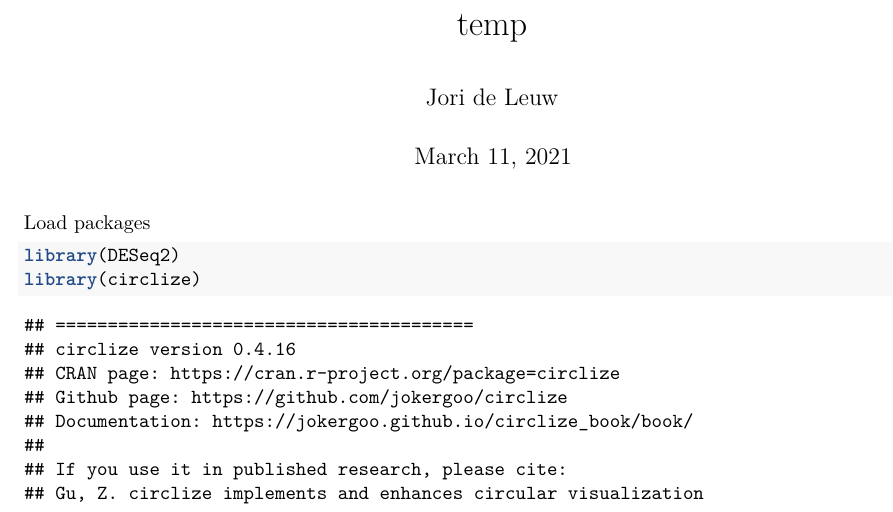
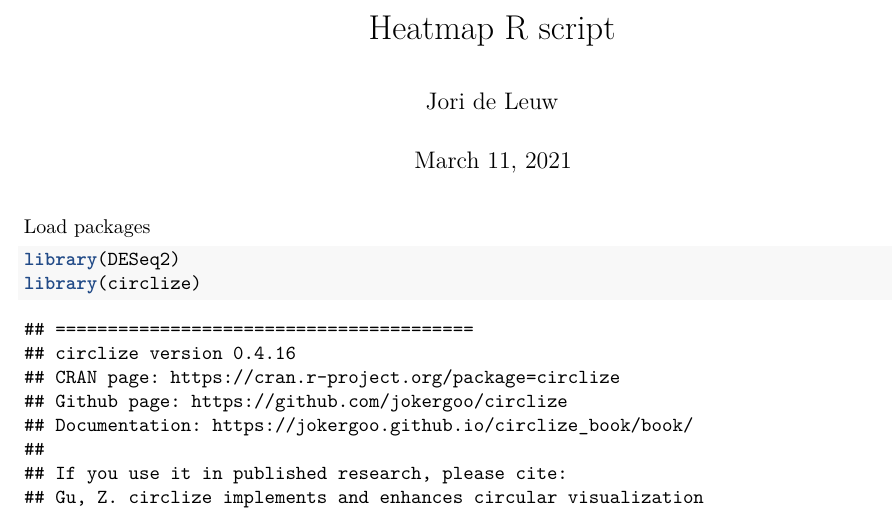
Before and after one commit to JoriDeLeuw/Graduation, an R Markdown document (ANANSE/Heatmap_design/hm_influence_expression_binding_script.Rmd): part of page 1 of 8, cut at the place of the change. Rendered offline with R 4.5, knitr and Pandoc, then LaTeX, with nearby package versions; some code elsewhere in the file could not run offline.

Commit message:
Update hm_influence_expression_binding_script.Rmd

```diff
--- a/ANANSE/Heatmap_design/hm_influence_expression_binding_script.Rmd
+++ b/ANANSE/Heatmap_design/hm_influence_expression_binding_script.Rmd
@@ -1,5 +1,5 @@
 ---
-title: "temp"
+title: "Heatmap R script"
 author: "Jori de Leuw"
 date: "March 11, 2021"
 output:
```
